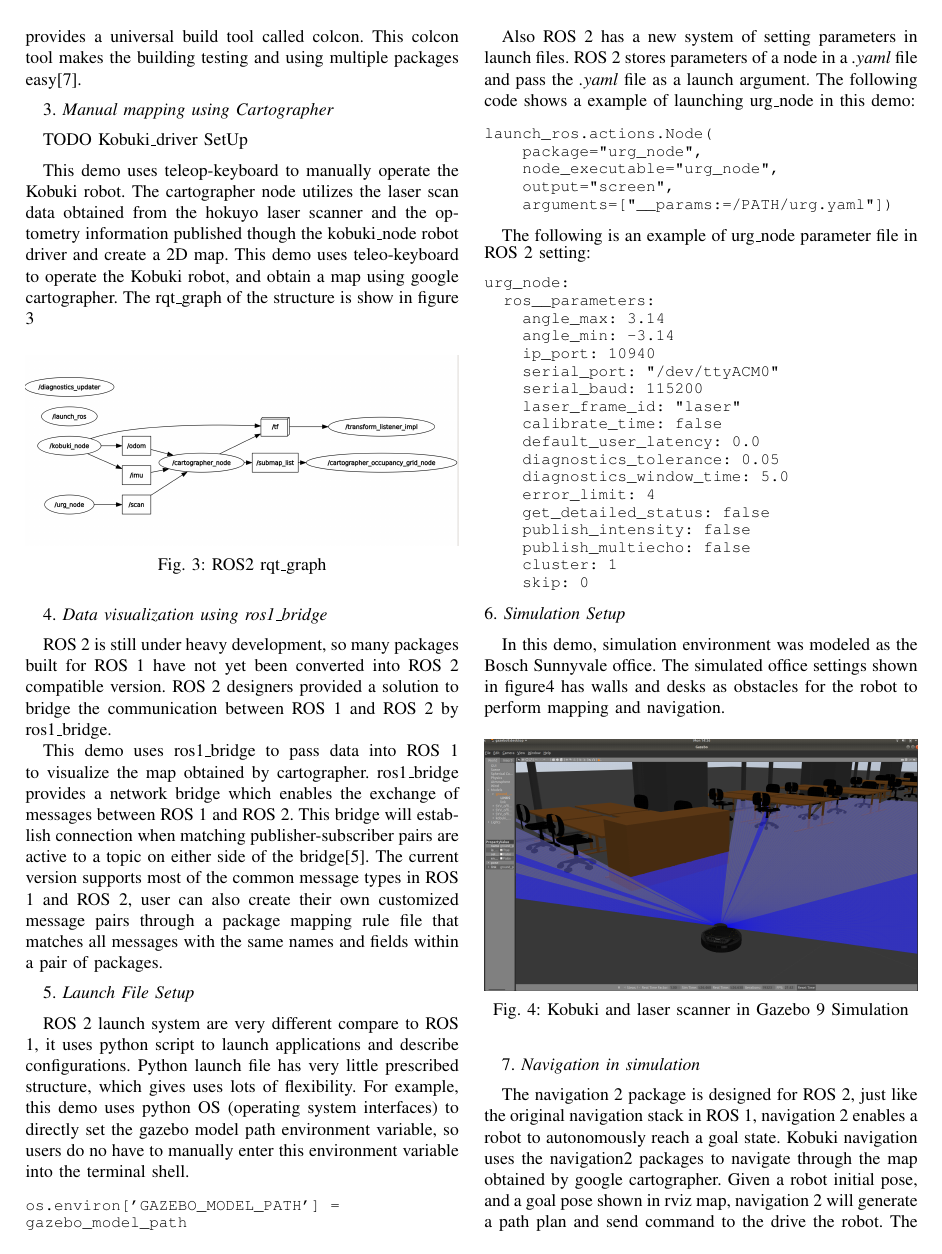
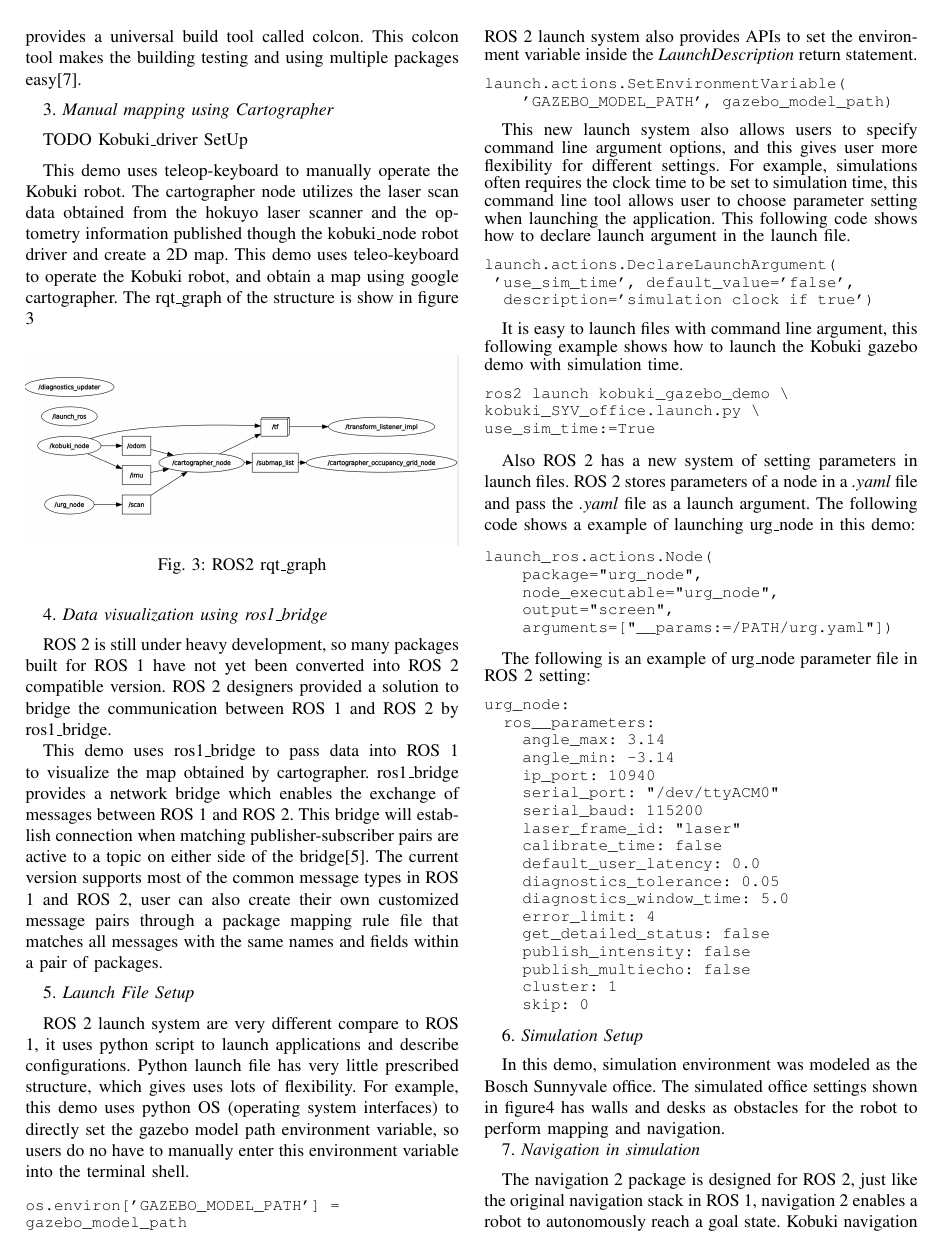
Before and after one commit to bigdayangyu/ros2_tutorial, a LaTeX paper (pdf/exploreROS2.tex): page 3 of 5. Compiled offline with pdfLaTeX.

Commit message:
navigation2 setup

```diff
--- a/pdf/exploreROS2.tex
+++ b/pdf/exploreROS2.tex
@@ -183,7 +183,33 @@ os.environ['GAZEBO_MODEL_PATH'] =
 gazebo_model_path
 \end{verbatim}
 \end{small}
-\par\vspace{2pt}
+ROS 2 launch system also provides APIs to set the environment variable inside the \textit{LaunchDescription} return statement.
+\begin{small}
+\begin{verbatim}
+launch.actions.SetEnvironmentVariable(
+    'GAZEBO_MODEL_PATH', gazebo_model_path)
+\end{verbatim}
+\end{small}
+\par\vspace{1pt}
+
+This new launch system also allows users to specify command line argument options, and this gives user more flexibility for different settings. For example, simulations often requires the clock time to be set to simulation time, this command line tool allows user to choose parameter setting when launching the application. This following code shows how to declare launch argument in the launch file.
+\begin{small}
+\begin{verbatim}
+launch.actions.DeclareLaunchArgument(
+ 'use_sim_time', default_value='false',
+  description='simulation clock if true')
+\end{verbatim}
+\end{small}
+\par\vspace{1pt}
+It is easy to launch files with command line argument, this following example shows how to launch the Kobuki gazebo demo with simulation time.
+\begin{small}
+\begin{verbatim}
+ros2 launch kobuki_gazebo_demo \
+kobuki_SYV_office.launch.py \
+use_sim_time:=True
+\end{verbatim}
+\end{small}
+\par\vspace{1pt}
 Also ROS 2 has a new system of setting parameters in launch files. ROS 2 stores parameters of a node in a \textit{.yaml} file and pass the \textit{.yaml} file as a launch argument. The following code shows a example of launching urg\_node in this demo: \par\vspace{2pt}
 \begin{small}
 \begin{verbatim}
@@ -217,13 +243,14 @@ urg_node:
     skip: 0
 \end{verbatim}
 \end{small}{}
+
 6. \textit{Simulation Setup} \par\vspace{5pt}
-In this demo, simulation environment was modeled as the Bosch Sunnyvale office. The simulated office settings shown in figure\ref{fig:gazebo} has walls and desks as obstacles for the robot to perform mapping and navigation. \begin{figure}[ht]
+In this demo, simulation environment was modeled as the Bosch Sunnyvale office. The simulated office settings shown in figure\ref{fig:gazebo} has walls and desks as obstacles for the robot to perform mapping and navigation.
+\begin{figure}[htp!]
   \includegraphics[width=\linewidth]{gazebo_simulation.png}
   \caption{Kobuki and laser scanner in Gazebo 9 Simulation }
   \label{fig:gazebo}
 \end{figure}
-\par\vspace{5pt}
 
 7. \textit{Navigation in simulation} \par\vspace{5pt}
 The navigation 2 package is designed for ROS 2, just like the original navigation stack in ROS 1, navigation 2 enables a robot to autonomously reach a goal state. Kobuki navigation uses the navigation2 packages to navigate through the map obtained by google cartographer. Given a robot initial pose, and a goal pose shown in rviz map, navigation 2 will generate a path plan and send command to the drive the robot. The robot will reach the goal while avoiding obstacles along the path.
```
Also changed, not shown: README.md, pdf/exploreROS2.pdf, pdf/exploreROS2.tex (18 more changed lines).
